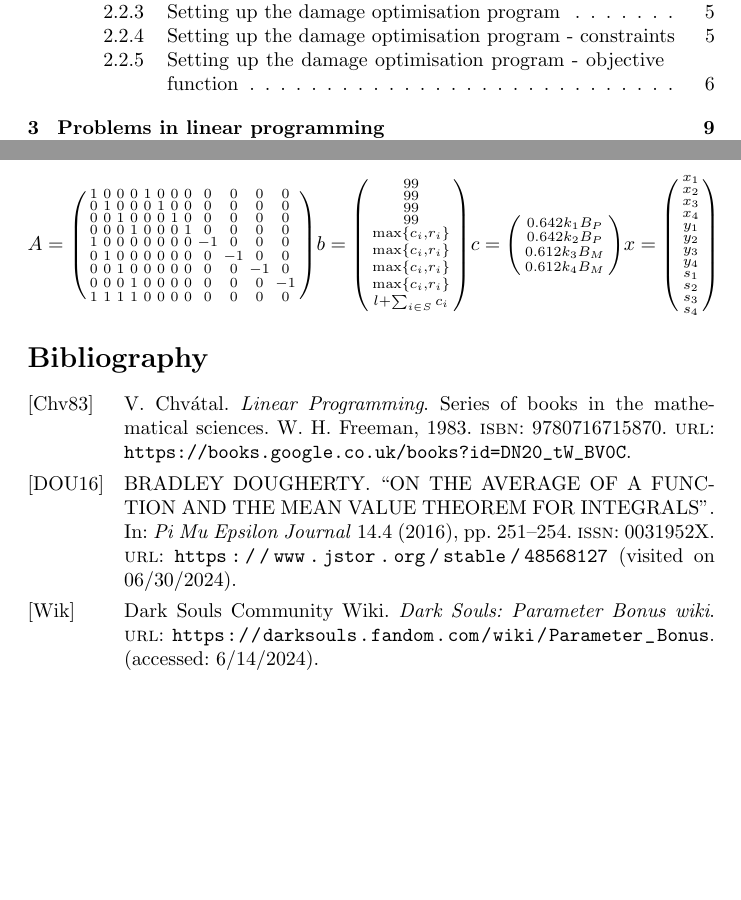
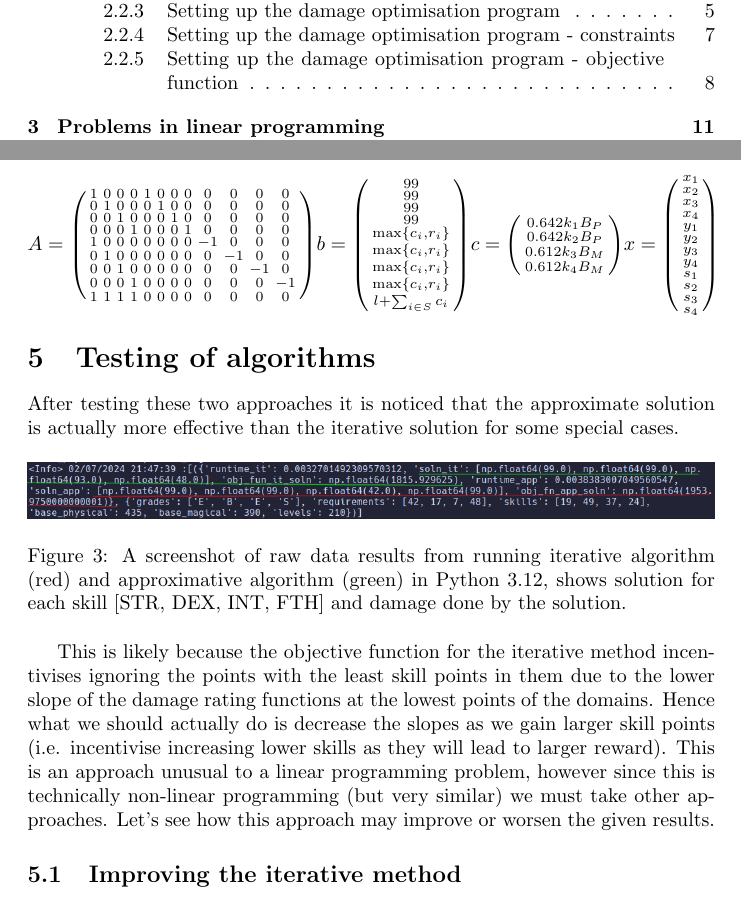
Before and after one commit to prattling-pate/dark-souls-damage-optimisation-research, a LaTeX document (Dark Souls Respeccing Problem Solution/main.tex, which reads Dark Souls Respeccing Problem Solution/citations.bib): two parts of pages 1 and 13 of 13 before the commit and two parts of pages 1 and 15 of 15 after it, joined at a grey line, cut so that both start at the same text, the shorter picture padded with empty space. Compiled offline with pdfLaTeX.

Commit message:
Updates from Overleaf

```diff
--- a/Dark Souls Respeccing Problem Solution/citations.bib
+++ b/Dark Souls Respeccing Problem Solution/citations.bib
@@ -2,4 +2,3 @@
     author    = "Dark Souls Community Wiki",
     title     = "Dark Souls: Parameter Bonus wiki",
     url       = "https://darksouls.fandom.com/wiki/Parameter_Bonus",
-    addendum = "(accessed: 6/14/2024)",
--- a/Dark Souls Respeccing Problem Solution/main.tex
+++ b/Dark Souls Respeccing Problem Solution/main.tex
@@ -378,5 +378,17 @@ x = \begin{psmallmatrix}
     s_4
 \end{psmallmatrix}
 \end{align*}
+\section{Testing of algorithms}
+After testing these two approaches it is noticed that the approximate solution is actually more effective than the iterative solution for some special cases.
+% need to show results here, i.e. excel screenshots or showing raw python data here %
+\begin{figure}[!h]
+    \centering
+    \includegraphics[width=\textwidth]{Dark Souls Respeccing Problem Solution/special_case_simplex_edited.png}
+    \caption{A screenshot of raw data results from running iterative algorithm (red) and approximative algorithm (green) in Python 3.12, shows solution for each skill [STR, DEX, INT, FTH] and damage done by the solution.}
+    \label{fig:screenshot-results}
+\end{figure}
+\par This is likely because the objective function for the iterative method incentivises ignoring the points with the least skill points in them due to the lower slope of the damage rating functions at the lowest points of the domains. Hence what we should actually do is decrease the slopes as we gain larger skill points (i.e. incentivise increasing lower skills as they will lead to larger reward). This is an approach unusual to a linear programming problem, however since this is technically non-linear programming (but very similar) we must take other approaches. Let's see how this approach may improve or worsen the given results.
+\subsection{Improving the iterative method}
+
 \printbibliography[heading=bibintoc, title={Bibliography}]
 \end{document}
```
Also changed, not shown: Dark Souls Respeccing Problem Solution/special_case_simplex_edited.png (added), Dark Souls Respeccing Problem Solution/citations.bib (9 more changed lines), Dark Souls Respeccing Problem Solution/main.tex (8 more changed lines).
